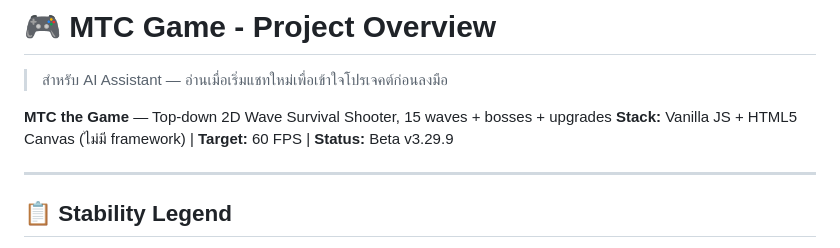
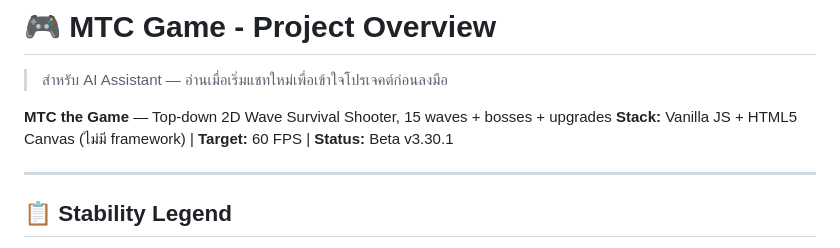
Before and after one commit to M1N-W/MTC-Game, a Markdown page: PROJECT_OVERVIEW.md, the part around the change. Rendered like a GitHub page.

Commit message:
Updated version in PROJECT_OVERVIEW.md to v3.30.1 to match the current version.

```diff
--- a/PROJECT_OVERVIEW.md
+++ b/PROJECT_OVERVIEW.md
@@ -2,7 +2,7 @@
 > สำหรับ AI Assistant — อ่านเมื่อเริ่มแชทใหม่เพื่อเข้าใจโปรเจคต์ก่อนลงมือ
 
 **MTC the Game** — Top-down 2D Wave Survival Shooter, 15 waves + bosses + upgrades
-**Stack:** Vanilla JS + HTML5 Canvas (ไม่มี framework) | **Target:** 60 FPS | **Status:** Beta v3.29.9
+**Stack:** Vanilla JS + HTML5 Canvas (ไม่มี framework) | **Target:** 60 FPS | **Status:** Beta v3.30.1
 
 ---
 
```
